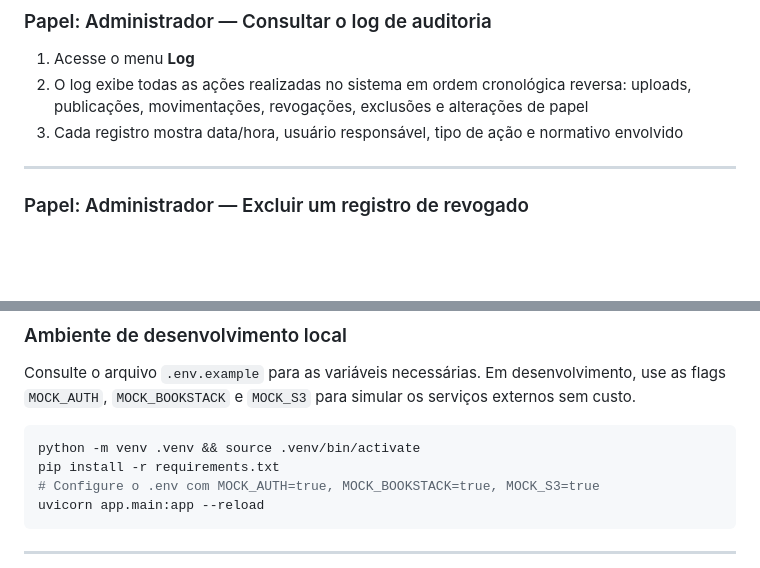
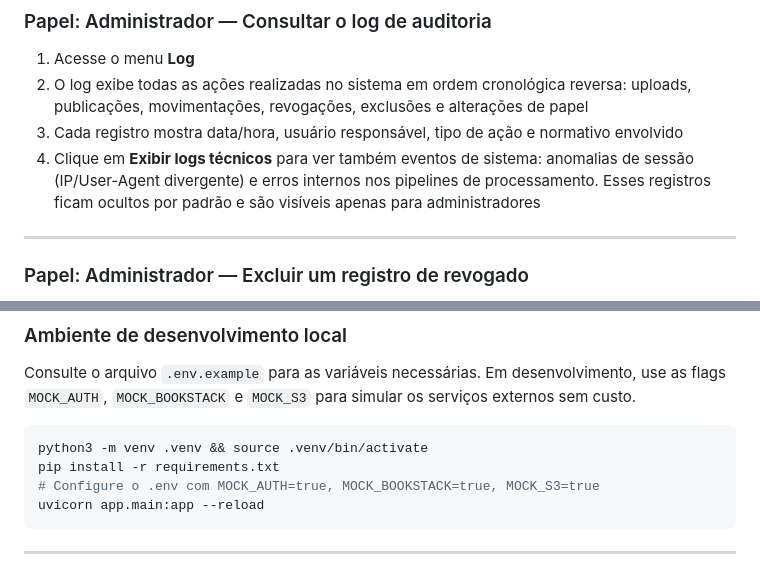
Before and after one commit to menzani/auto-ifsp-normas, a Markdown page: README.md, 2 parts joined by grey strips. Drawn GitHub-style; blank space fills up the shorter version.

Commit message:
docs: atualiza README com logs técnicos, favicon e correção de python3
Co-Authored-By: Claude Sonnet 4.6 <noreply@anthropic.com>

````diff
--- a/README.md
+++ b/README.md
@@ -108,6 +108,7 @@ O acesso é restrito a contas `@ifsp.edu.br` via Google Workspace. O papel padr
 1. Acesse o menu **Log**
 2. O log exibe todas as ações realizadas no sistema em ordem cronológica reversa: uploads, publicações, movimentações, revogações, exclusões e alterações de papel
 3. Cada registro mostra data/hora, usuário responsável, tipo de ação e normativo envolvido
+4. Clique em **Exibir logs técnicos** para ver também eventos de sistema: anomalias de sessão (IP/User-Agent divergente) e erros internos nos pipelines de processamento. Esses registros ficam ocultos por padrão e são visíveis apenas para administradores
 
 ---
 
@@ -168,7 +169,7 @@ sudo systemctl restart ifsp-normas
 Consulte o arquivo `.env.example` para as variáveis necessárias. Em desenvolvimento, use as flags `MOCK_AUTH`, `MOCK_BOOKSTACK` e `MOCK_S3` para simular os serviços externos sem custo.
 
 ```bash
-python -m venv .venv && source .venv/bin/activate
+python3 -m venv .venv && source .venv/bin/activate
 pip install -r requirements.txt
 # Configure o .env com MOCK_AUTH=true, MOCK_BOOKSTACK=true, MOCK_S3=true
 uvicorn app.main:app --reload
````
